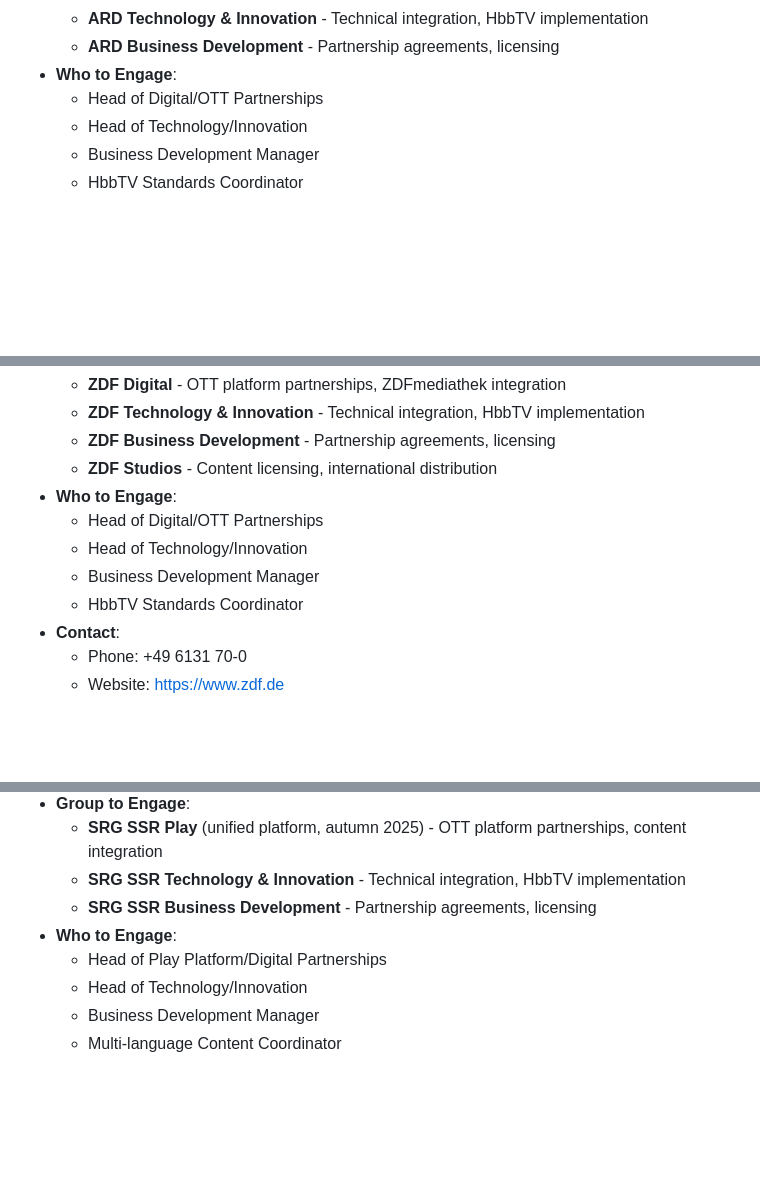
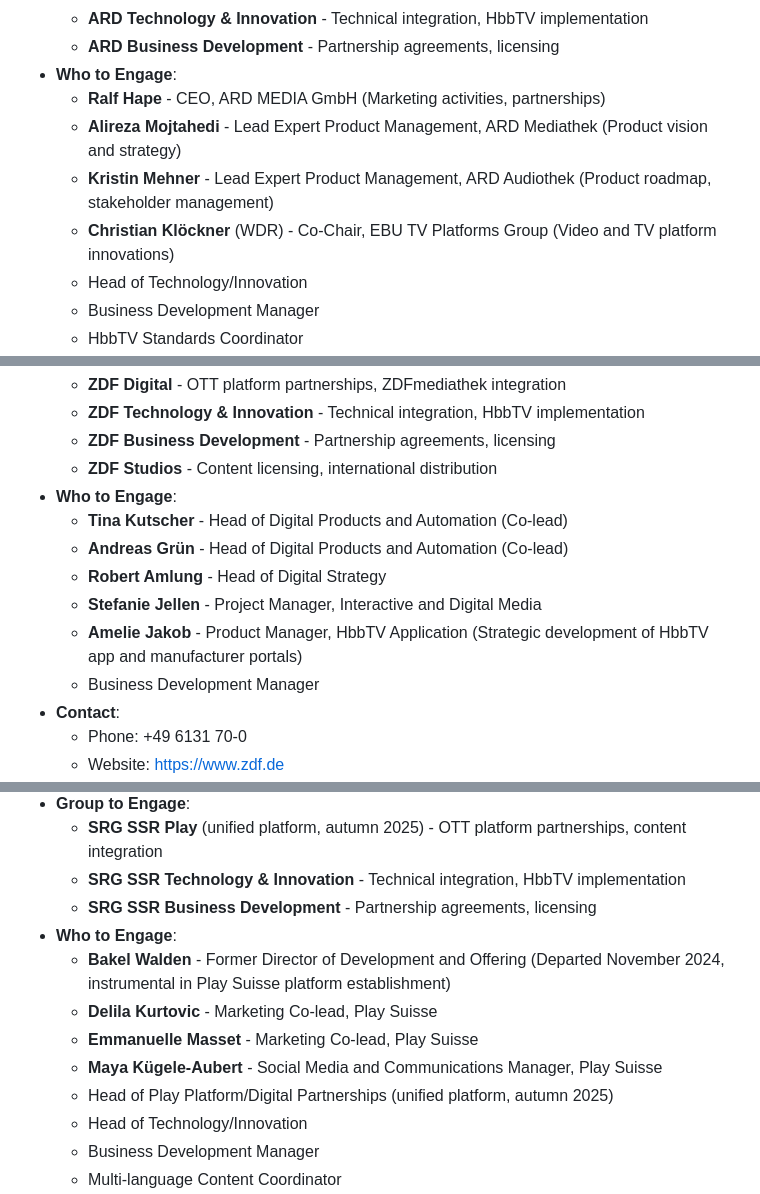
Before and after one commit to AndyCarrOBS/presentation, a Markdown page: Europe/contacts.md, 3 parts joined by grey strips. Drawn GitHub-style; blank space fills up the shorter version.

```diff
--- a/Europe/contacts.md
+++ b/Europe/contacts.md
@@ -43,7 +43,10 @@ This document provides a comprehensive list of organizations that need to be eng
   - **ARD Technology & Innovation** - Technical integration, HbbTV implementation
   - **ARD Business Development** - Partnership agreements, licensing
 - **Who to Engage**:
-  - Head of Digital/OTT Partnerships
+  - **Ralf Hape** - CEO, ARD MEDIA GmbH (Marketing activities, partnerships)
+  - **Alireza Mojtahedi** - Lead Expert Product Management, ARD Mediathek (Product vision and strategy)
+  - **Kristin Mehner** - Lead Expert Product Management, ARD Audiothek (Product roadmap, stakeholder management)
+  - **Christian Klöckner** (WDR) - Co-Chair, EBU TV Platforms Group (Video and TV platform innovations)
   - Head of Technology/Innovation
   - Business Development Manager
   - HbbTV Standards Coordinator
@@ -62,10 +65,12 @@ This document provides a comprehensive list of organizations that need to be eng
   - **ZDF Business Development** - Partnership agreements, licensing
   - **ZDF Studios** - Content licensing, international distribution
 - **Who to Engage**:
-  - Head of Digital/OTT Partnerships
-  - Head of Technology/Innovation
+  - **Tina Kutscher** - Head of Digital Products and Automation (Co-lead)
+  - **Andreas Grün** - Head of Digital Products and Automation (Co-lead)
+  - **Robert Amlung** - Head of Digital Strategy
+  - **Stefanie Jellen** - Project Manager, Interactive and Digital Media
+  - **Amelie Jakob** - Product Manager, HbbTV Application (Strategic development of HbbTV app and manufacturer portals)
   - Business Development Manager
-  - HbbTV Standards Coordinator
 - **Contact**:
   - Phone: +49 6131 70-0
   - Website: https://www.zdf.de
@@ -225,7 +234,11 @@ This document provides a comprehensive list of organizations that need to be eng
   - **SRG SSR Technology & Innovation** - Technical integration, HbbTV implementation
   - **SRG SSR Business Development** - Partnership agreements, licensing
 - **Who to Engage**:
-  - Head of Play Platform/Digital Partnerships
+  - **Bakel Walden** - Former Director of Development and Offering (Departed November 2024, instrumental in Play Suisse platform establishment)
+  - **Delila Kurtovic** - Marketing Co-lead, Play Suisse
+  - **Emmanuelle Masset** - Marketing Co-lead, Play Suisse
+  - **Maya Kügele-Aubert** - Social Media and Communications Manager, Play Suisse
+  - Head of Play Platform/Digital Partnerships (unified platform, autumn 2025)
   - Head of Technology/Innovation
   - Business Development Manager
   - Multi-language Content Coordinator
```
Also changed, not shown: other parts of Europe/contacts.md (+16 -8 lines).
